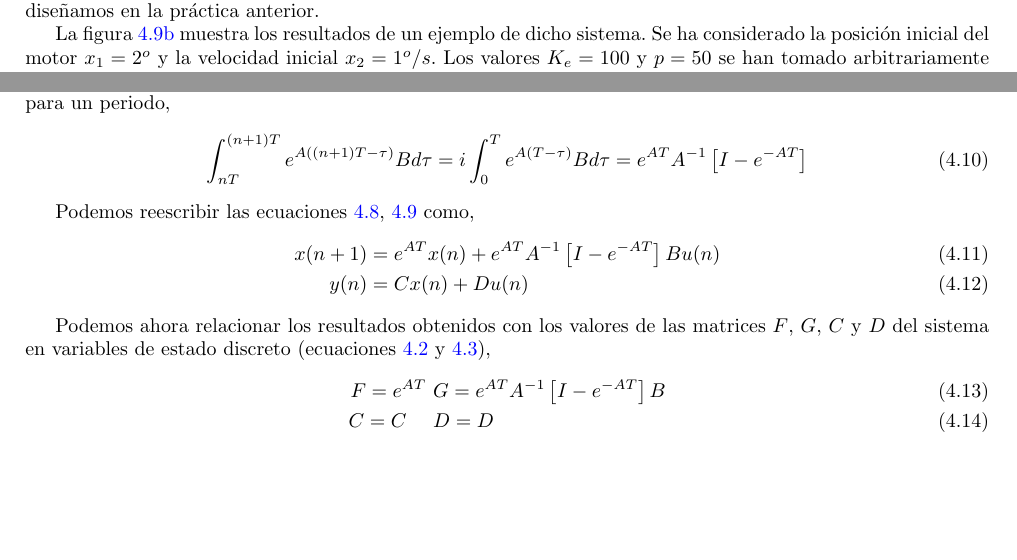
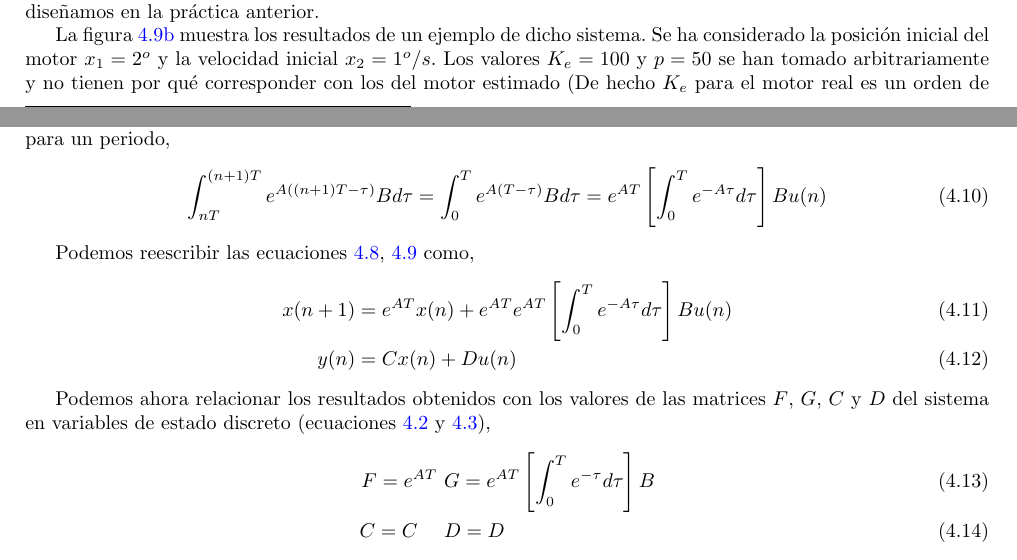
Before and after one commit to UCM-237/Realimentados, a LaTeX document (practica_motor/guion.tex): two parts of pages 34 and 39 of 45, joined at a grey line, cut so that both start at the same text, the shorter picture padded with empty space. Compiled offline with pdfLaTeX.

Commit message:
corrección erratas y errores

```diff
--- a/practica_motor/guion.tex
+++ b/practica_motor/guion.tex
@@ -778,7 +778,7 @@ El sistema tiene un polo real negativo y un polo en el origen. Lo que correspond
 
 \paragraph{Realimentación de estados.} Podemos empezar por diseñar un controlador por realimentación de estados, para mover los polos del sistema.  Podemos emplear para calcular las ganancias de la realimentación cualquiera de las funciones definidas en Matlab para este propósito: \texttt{acker} o \texttt{place}. Aunque teóricamente los polos pueden situarse en cualquier lugar del semiplano negativo complejo, hay que tener en cuenta que cuanto más a la izquierda los situemos más grande será el valor de la variable (Vref) demandada por el motor durante el transitorio. Por otro lado, si elegimos polos cercanos al eje imaginario, la respuesta del sistema puede ser muy lenta  y demandar tensiones tan bajas que el motor real entre en su zona muerta y no alcance el estado estacionario. Un posible ajuste inicial, puede ser, situar ambos polos relativamente cerca del valor $p$ obtenido para el polo $p$ del motor durante la identificación realizada en las prácticas anteriores. Por ejemplo podemos calcular cuáles serían las ganancias $k = [k_1, k_2]$ de la realimentación de estados si situamos los polos en $p_1 = 0.5p$ y $p_2 = 0.5p$\footnote{Si colocamos ambos polos en la misma posición será preciso emplear \texttt{acker} para obtener las ganancias}. Podemos además obtener la evolución de los estados si partimos del modelo de motor ideal que diseñamos en la práctica anterior.
 
-La figura \ref{f31b} muestra los resultados de un ejemplo de dicho sistema. Se ha considerado la posición inicial del motor $x_1 = 2^o$ y la velocidad inicial $x_2= 1^o/s$.  Los valores $K_e = 100$ y $p = 50$ se han tomado arbitrariamente y  no tienen por qué corresponder con los del motor estimado. La entrada con el bloque escalón se ha puesto a cero. La señal $u$ representaría en este modelo el voltaje Vref. suministrado al motor. La realimentación de estados diseñada es capaz de llevar el motor a su posición cero, como era de esperar. Dado que hemos fijado la entrada a cero, la realimentación de estados está respondiendo exclusivamente a los valores iniciales de los estados del sistema.
+La figura \ref{f31b} muestra los resultados de un ejemplo de dicho sistema. Se ha considerado la posición inicial del motor $x_1 = 2^o$ y la velocidad inicial $x_2= 1^o/s$.  Los valores $K_e = 100$ y $p = 50$ se han tomado arbitrariamente y  no tienen por qué corresponder con los del motor estimado (De hecho $K_e$ para el motor real es un orden de magnitud mayor). La entrada con el bloque escalón se ha puesto a cero. La señal $u$ representaría en este modelo el voltaje Vref. suministrado al motor. La realimentación de estados diseñada es capaz de llevar el motor a su posición cero, como era de esperar. Dado que hemos fijado la entrada a cero, la realimentación de estados está respondiendo exclusivamente a los valores iniciales de los estados del sistema.
 \begin{figure}
 \centering
 \begin{subfigure}{\textwidth}
@@ -919,18 +919,18 @@ y(nT) &= Cx(nT) + Du(nT) \label{eq49}
 
 Sin pérdida de generalidad podemos sustituir en las definiciones de las variables $nT$ por $n$, puesto que el periodo de muestreo solo nos indica la relación de las muestras con el instante en que se tomaron. Además es fácil ver que la integral de la ecuación \ref{eq48} es precisamente la convolución sobre un periodo de la matriz de transición de estados con un escalón unitario. Por otro lado, esto no tiene nada de sorprendente puesto que el retenedor convierte la señal de entrada en escalones de duración $T$. Podemos, por tanto, calcular la integral para un periodo,
 \begin{equation}
-\int_{nT}^{(n+1)T} e^{A((n+1)T-\tau)}Bd\tau = i\int_0^Te^{A(T-\tau)}Bd\tau = e^{AT}A^{-1}\left[ I - e^{-AT}\right]
+\int_{nT}^{(n+1)T} e^{A((n+1)T-\tau)}Bd\tau = \int_0^Te^{A(T-\tau)}Bd\tau = e^{AT}\left[\int_0^Te^{-A\tau}d\tau \right]Bu(n)
 \end{equation}
 
 Podemos reescribir las ecuaciones \ref{eq48}, \ref{eq49} como,
 \begin{align}
-x(n+1) &= e^{AT}x(n) + e^{AT}A^{-1}\left[ I - e^{-AT}\right]Bu(n) \label{eq411}\\
+x(n+1) &= e^{AT}x(n) + e^{AT}e^{AT}\left[\int_0^Te^{-A\tau}d\tau \right]Bu(n) \label{eq411}\\
 y(n) &= Cx(n) + Du(n) \label{eq411}
 \end{align}
 
 Podemos  ahora relacionar los resultados obtenidos con los valores de las matrices $F$, $G$, $C$ y $D$ del sistema en variables de estado discreto (ecuaciones \ref{eq42} y \ref{eq43}),
 \begin{align}
-F = e^{AT} & \ G = e^{AT}A^{-1}\left[ I - e^{-AT}\right]B\\
+F = e^{AT} & \ G = e^{AT}\left[\int_0^Te^{-\tau}d\tau \right]B\\
 C = C\ \ \  & \ D=D
 \end{align}
 
```
Also changed, not shown: practica_motor/guion.tex (4 more changed lines).
